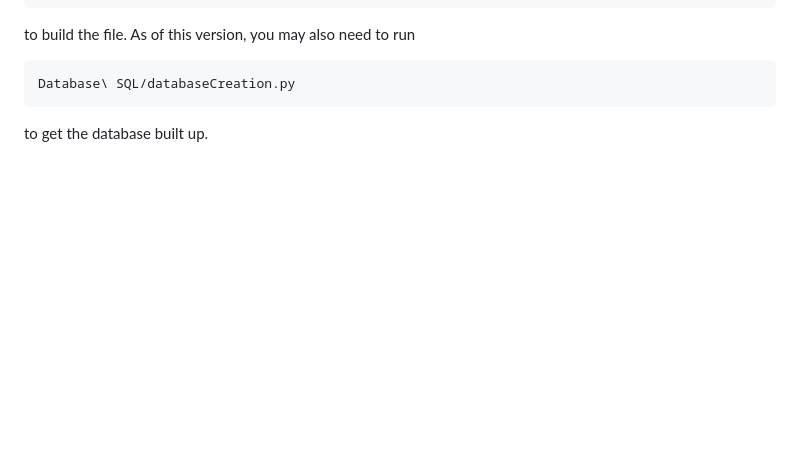
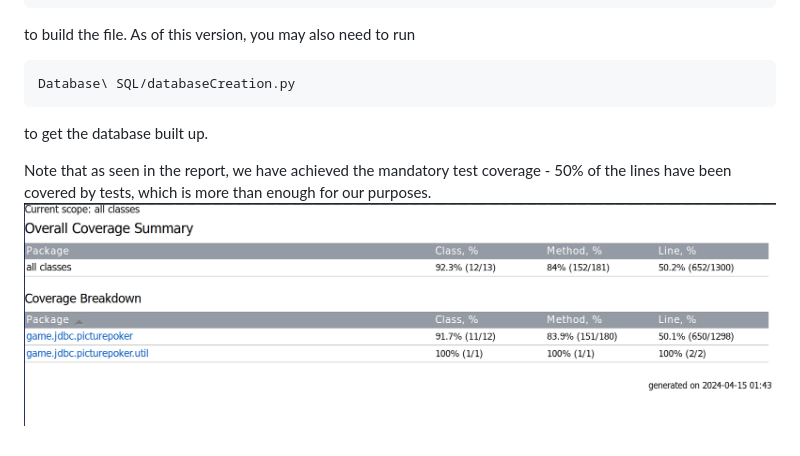
Before and after one commit to MadTurt1e/PicturePoker, a Markdown page: README.md, the part around the change. Rendered like a GitHub page; pictures changed too: report.png (added); blank space fills up the shorter version.

Commit message:
Report added, and tests have been updated. (NOTE: I ran out of DiffBlue subscription, which is why we only got up to 50%.

````diff
--- a/README.md
+++ b/README.md
@@ -20,3 +20,6 @@ Database\ SQL/databaseCreation.py
 ```
 
 to get the database built up.
+
+Note that as seen in the report, we have achieved the mandatory test coverage - 50% of the lines have been covered by tests, which is more than enough for our purposes.
+![img.png](report.png)
````
Also changed, not shown: 7 other files.
